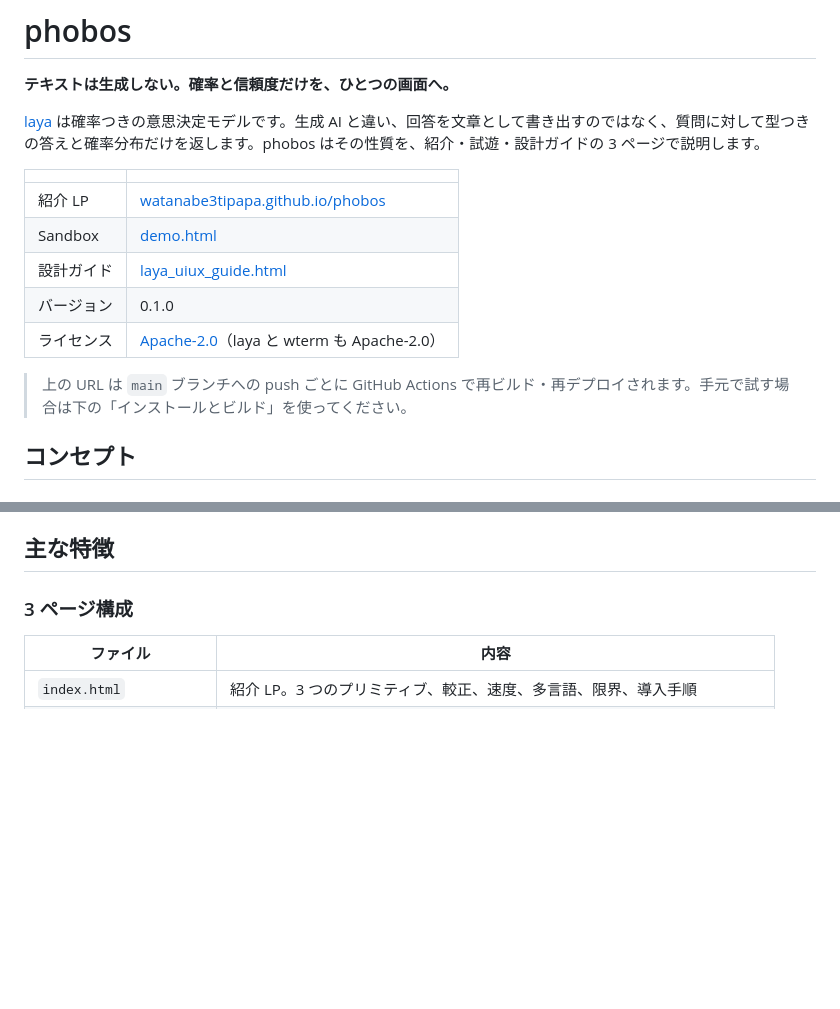
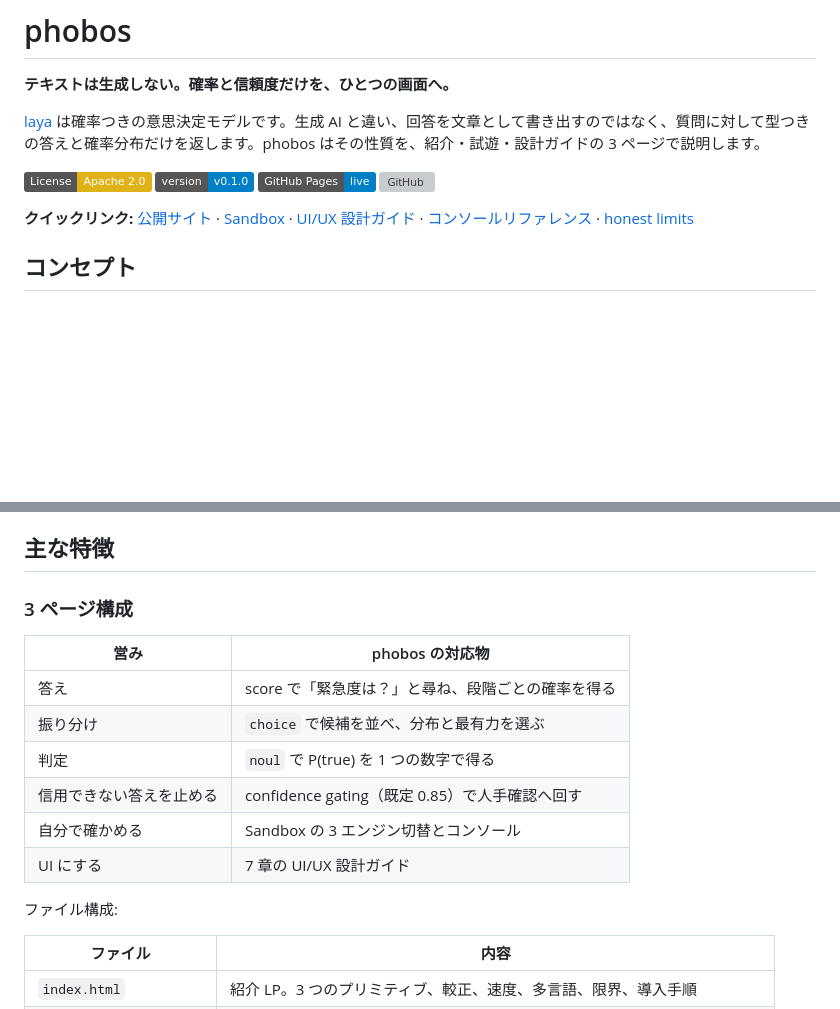
Before and after one commit to watanabe3tipapa/phobos, a Markdown page: README.md, 2 parts joined by grey strips. GitHub-like rendering; badges without logos; blank space fills up the shorter version; grey boxes are pictures that could not be loaded.

```diff
--- a/README.md
+++ b/README.md
@@ -4,15 +4,12 @@
 
 [laya](https://github.com/NandhaKishorM/laya) は確率つきの意思決定モデルです。生成 AI と違い、回答を文章として書き出すのではなく、質問に対して型つきの答えと確率分布だけを返します。phobos はその性質を、紹介・試遊・設計ガイドの 3 ページで説明します。
 
-| | |
-|---|---|
-| 紹介 LP | [watanabe3tipapa.github.io/phobos](https://watanabe3tipapa.github.io/phobos/) |
-| Sandbox | [demo.html](https://watanabe3tipapa.github.io/phobos/demo.html) |
-| 設計ガイド | [laya_uiux_guide.html](https://watanabe3tipapa.github.io/phobos/laya_uiux_guide.html) |
-| バージョン | 0.1.0 |
-| ライセンス | [Apache-2.0](LICENSE)（laya と wterm も Apache-2.0） |
+[![License](https://img.shields.io/badge/License-Apache%202.0-yellow.svg)](LICENSE)
+[![Version](https://img.shields.io/badge/version-v0.1.0-blue.svg)](https://github.com/watanabe3tipapa/phobos/releases)
+[![GitHub Pages](https://img.shields.io/badge/GitHub%20Pages-live-blue.svg)](https://watanabe3tipapa.github.io/phobos/)
+[![GitHub](https://img.shields.io/github/issues/watanabe3tipapa/phobos.svg)](https://github.com/watanabe3tipapa/phobos/issues)
 
-> 上の URL は `main` ブランチへの push ごとに GitHub Actions で再ビルド・再デプロイされます。手元で試す場合は下の「インストールとビルド」を使ってください。
+**クイックリンク:** [公開サイト](https://watanabe3tipapa.github.io/phobos/) · [Sandbox](https://watanabe3tipapa.github.io/phobos/demo.html) · [UI/UX 設計ガイド](https://watanabe3tipapa.github.io/phobos/laya_uiux_guide.html) · [コンソールリファレンス](#コンソールリファレンス) · [honest limits](#正直な限界)
 
 ## コンセプト
 
@@ -59,6 +56,17 @@ confidence = 1 - H(p) / log(k)
 ## 主な特徴
 
 ### 3 ページ構成
+
+| 営み | phobos の対応物 |
+|---|---|
+| 答え|score で「緊急度は？」と尋ね、段階ごとの確率を得る |
+| 振り分け| `choice` で候補を並べ、分布と最有力を選ぶ |
+| 判定|`noul` で P(true) を 1 つの数字で得る |
+| 信用できない答えを止める | confidence gating（既定 0.85）で人手確認へ回す |
+| 自分で確かめる | Sandbox の 3 エンジン切替とコンソール |
+| UI にする| 7 章の UI/UX 設計ガイド |
+
+ファイル構成:
 
 | ファイル | 内容 |
 |---|---|
```
Also changed, not shown: other parts of README.md (+29 -21 lines).
